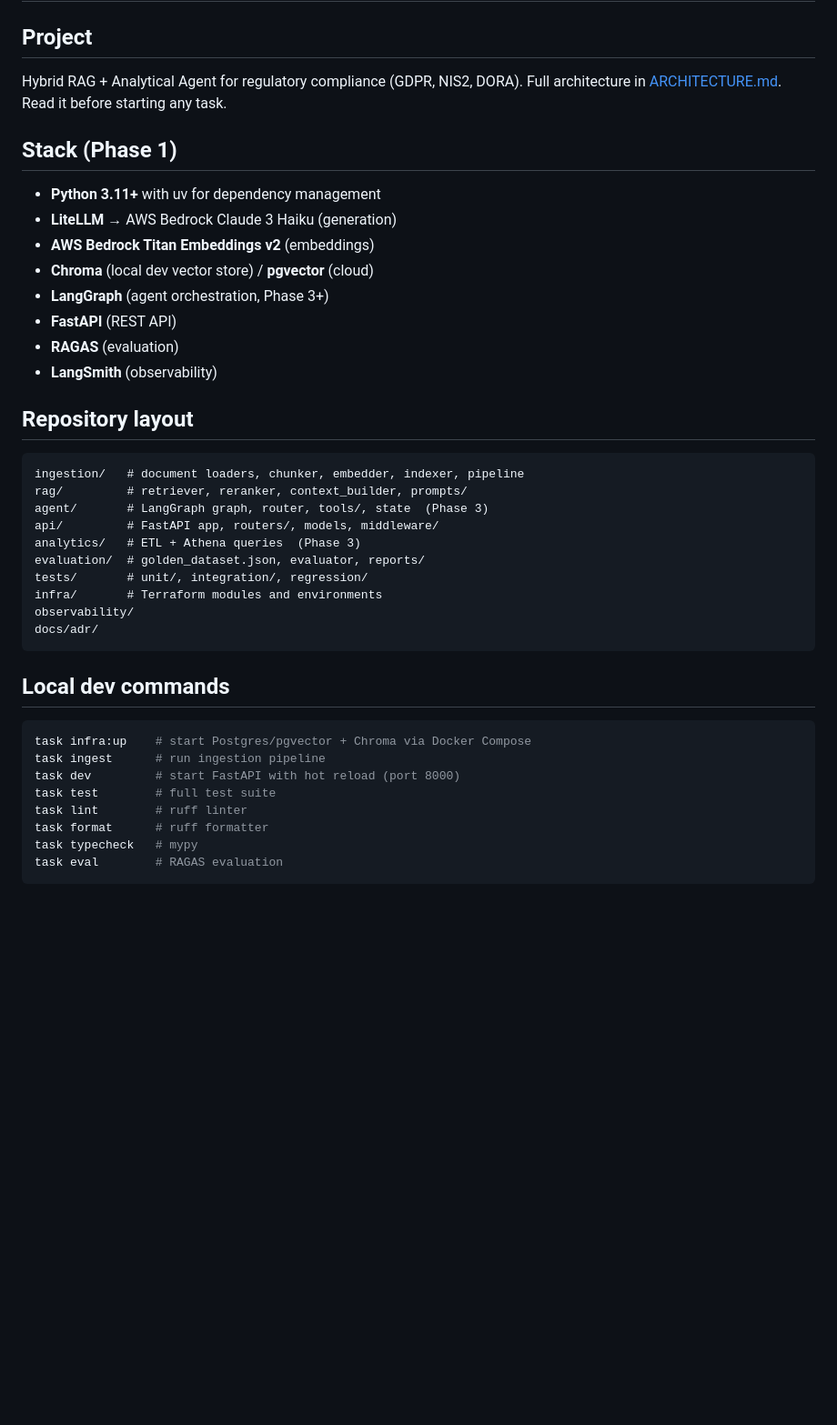
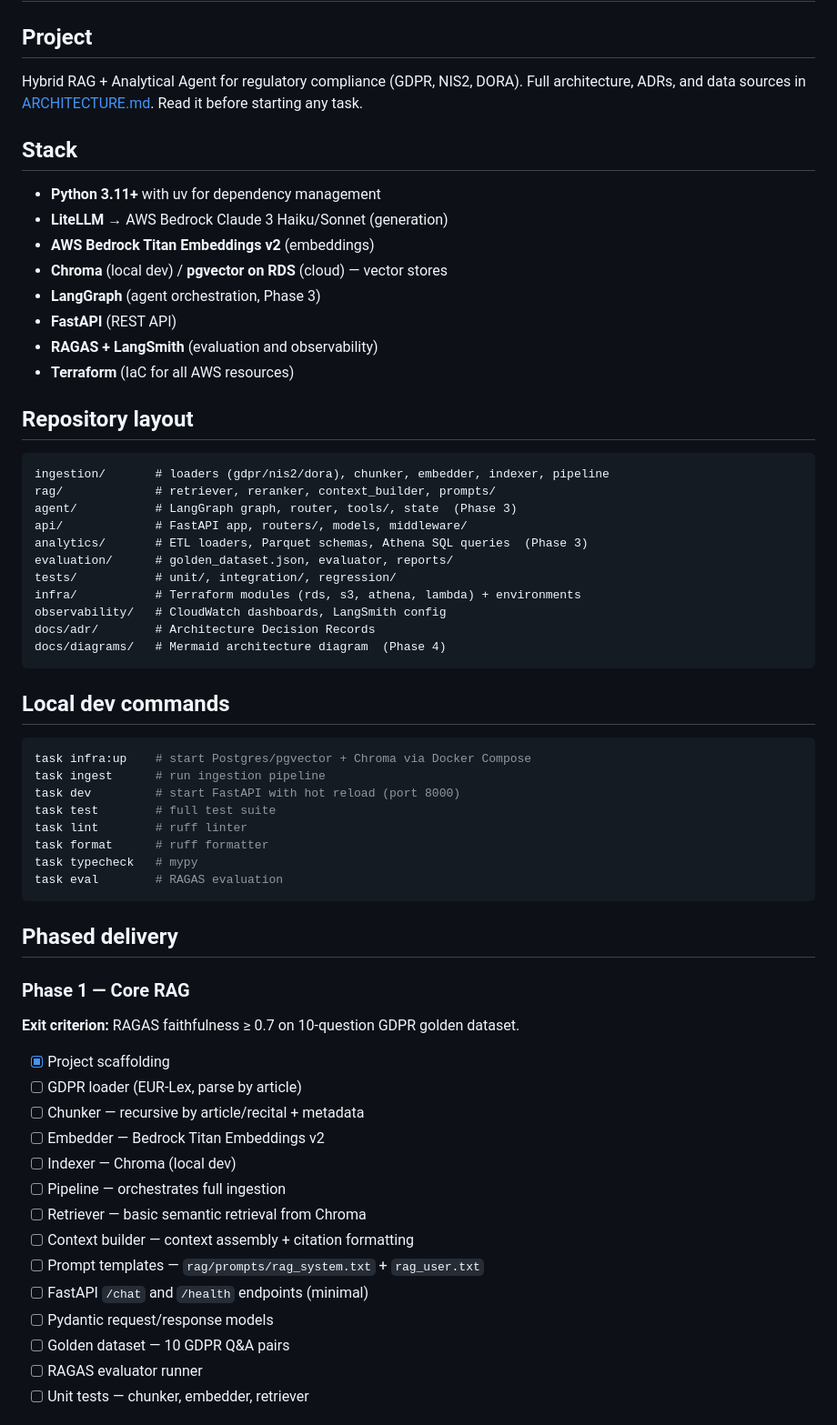
Before and after one commit to qsanchez/compliancerag, a Markdown page: CLAUDE.md, the part around one of its changes. Shown at 91% size. Rendered like a GitHub page; blank space fills up the shorter version.

````diff
--- a/CLAUDE.md
+++ b/CLAUDE.md
@@ -2,30 +2,31 @@
 
 ## Project
 Hybrid RAG + Analytical Agent for regulatory compliance (GDPR, NIS2, DORA).
-Full architecture in [ARCHITECTURE.md](ARCHITECTURE.md). Read it before starting any task.
+Full architecture, ADRs, and data sources in [ARCHITECTURE.md](ARCHITECTURE.md). Read it before starting any task.
 
-## Stack (Phase 1)
+## Stack
 - **Python 3.11+** with uv for dependency management
-- **LiteLLM** → AWS Bedrock Claude 3 Haiku (generation)
+- **LiteLLM** → AWS Bedrock Claude 3 Haiku/Sonnet (generation)
 - **AWS Bedrock Titan Embeddings v2** (embeddings)
-- **Chroma** (local dev vector store) / **pgvector** (cloud)
-- **LangGraph** (agent orchestration, Phase 3+)
+- **Chroma** (local dev) / **pgvector on RDS** (cloud) — vector stores
+- **LangGraph** (agent orchestration, Phase 3)
 - **FastAPI** (REST API)
-- **RAGAS** (evaluation)
-- **LangSmith** (observability)
+- **RAGAS + LangSmith** (evaluation and observability)
+- **Terraform** (IaC for all AWS resources)
 
 ## Repository layout
 ```
-ingestion/   # document loaders, chunker, embedder, indexer, pipeline
-rag/         # retriever, reranker, context_builder, prompts/
-agent/       # LangGraph graph, router, tools/, state  (Phase 3)
-api/         # FastAPI app, routers/, models, middleware/
-analytics/   # ETL + Athena queries  (Phase 3)
-evaluation/  # golden_dataset.json, evaluator, reports/
-tests/       # unit/, integration/, regression/
-infra/       # Terraform modules and environments
-observability/
-docs/adr/
+ingestion/       # loaders (gdpr/nis2/dora), chunker, embedder, indexer, pipeline
+rag/             # retriever, reranker, context_builder, prompts/
+agent/           # LangGraph graph, router, tools/, state  (Phase 3)
+api/             # FastAPI app, routers/, models, middleware/
+analytics/       # ETL loaders, Parquet schemas, Athena SQL queries  (Phase 3)
+evaluation/      # golden_dataset.json, evaluator, reports/
+tests/           # unit/, integration/, regression/
+infra/           # Terraform modules (rds, s3, athena, lambda) + environments
+observability/   # CloudWatch dashboards, LangSmith config
+docs/adr/        # Architecture Decision Records
+docs/diagrams/   # Mermaid architecture diagram  (Phase 4)
 ```
 
 ## Local dev commands
@@ -40,3 +41,22 @@ task typecheck   # mypy
 task eval        # RAGAS evaluation
 ```
 
+## Phased delivery
+
+### Phase 1 — Core RAG
+**Exit criterion:** RAGAS faithfulness ≥ 0.7 on 10-question GDPR golden dataset.
+- [x] Project scaffolding
+- [ ] GDPR loader (EUR-Lex, parse by article)
+- [ ] Chunker — recursive by article/recital + metadata
+- [ ] Embedder — Bedrock Titan Embeddings v2
+- [ ] Indexer — Chroma (local dev)
+- [ ] Pipeline — orchestrates full ingestion
+- [ ] Retriever — basic semantic retrieval from Chroma
+- [ ] Context builder — context assembly + citation formatting
+- [ ] Prompt templates — `rag/prompts/rag_system.txt` + `rag_user.txt`
+- [ ] FastAPI `/chat` and `/health` endpoints (minimal)
+- [ ] Pydantic request/response models
+- [ ] Golden dataset — 10 GDPR Q&A pairs
+- [ ] RAGAS evaluator runner
+- [ ] Unit tests — chunker, embedder, retriever
+
````
Also changed, not shown: other parts of CLAUDE.md (+36 -22 lines), ARCHITECTURE.md (+28 -18 lines).
